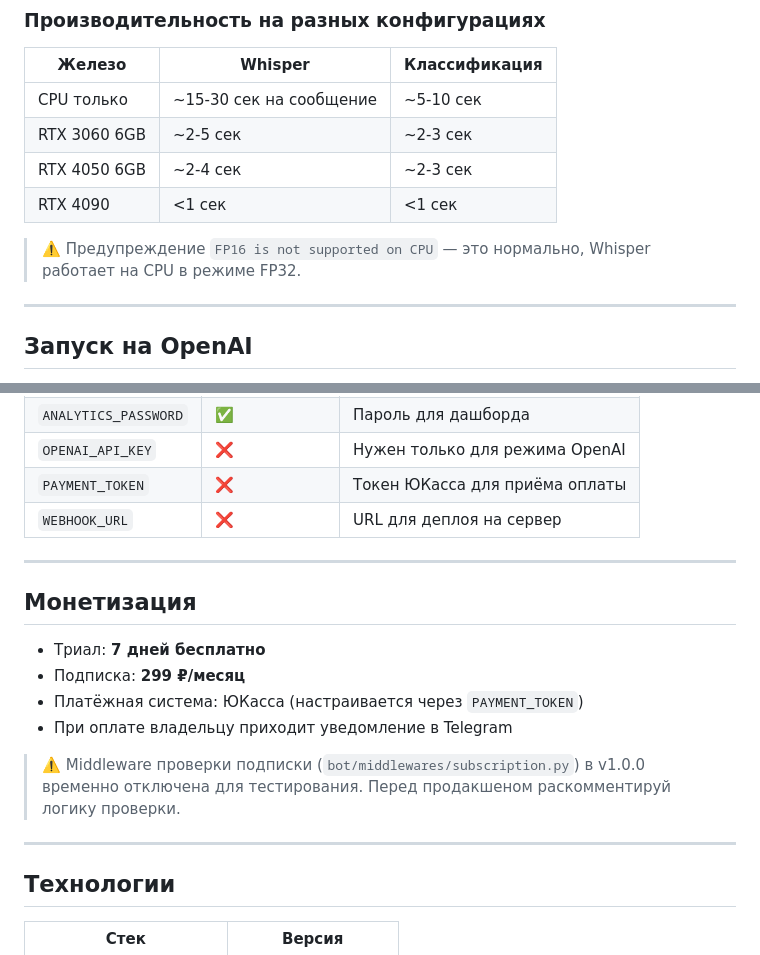
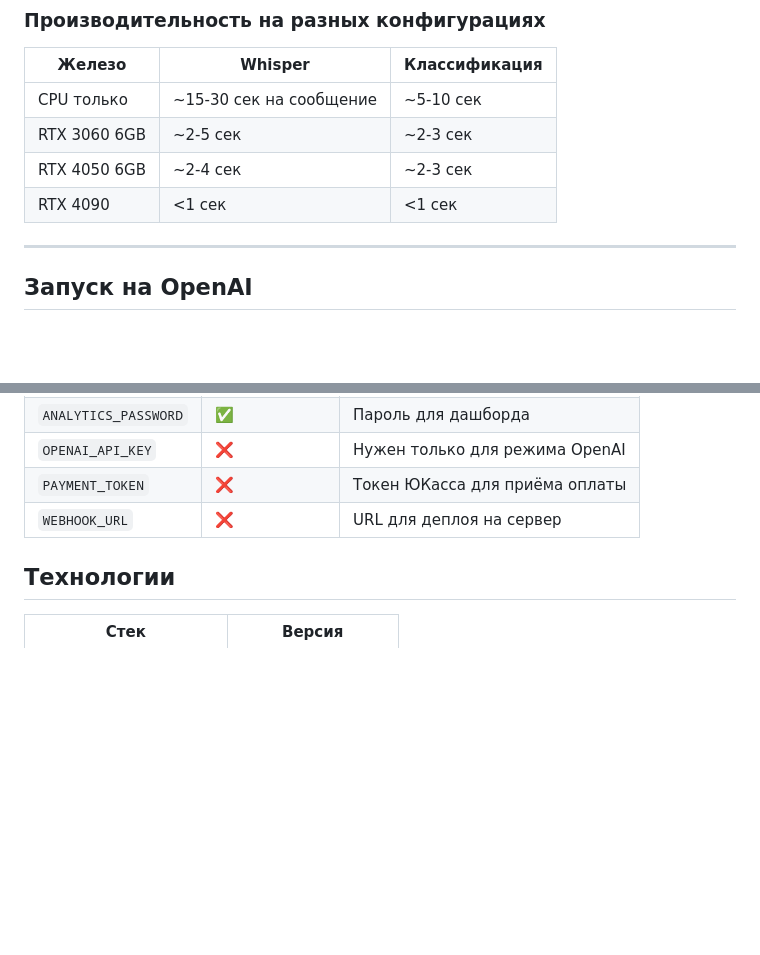
Before and after one commit to igormuzyka555/AITelegrambotMemory, a Markdown page: README.md, 2 parts joined by grey strips. Drawn GitHub-style; blank space fills up the shorter version.

Commit message:
Правки в README
Removed warning about FP16 support on CPU and monetization details.

```diff
--- a/README.md
+++ b/README.md
@@ -291,9 +291,6 @@ async def classify(text):
 | RTX 3060 6GB | ~2-5 сек | ~2-3 сек |
 | RTX 4050 6GB | ~2-4 сек | ~2-3 сек |
 | RTX 4090 | <1 сек | <1 сек |
-
-> ⚠️ Предупреждение `FP16 is not supported on CPU` — это нормально, Whisper работает на CPU в режиме FP32.
-
 ---
 
 ## Запуск на OpenAI
@@ -411,19 +408,6 @@ python -m uvicorn analytics_web.main:app --host 127.0.0.1 --port 8000 --reload
 | `PAYMENT_TOKEN` | ❌ | Токен ЮКасса для приёма оплаты |
 | `WEBHOOK_URL` | ❌ | URL для деплоя на сервер |
 
----
-
-## Монетизация
-
-- Триал: **7 дней бесплатно**
-- Подписка: **299 ₽/месяц**
-- Платёжная система: ЮКасса (настраивается через `PAYMENT_TOKEN`)
-- При оплате владельцу приходит уведомление в Telegram
-
-> ⚠️ Middleware проверки подписки (`bot/middlewares/subscription.py`) в v1.0.0 временно отключена для тестирования. Перед продакшеном раскомментируй логику проверки.
-
----
-
 ## Технологии
 
 | Стек | Версия |
```
